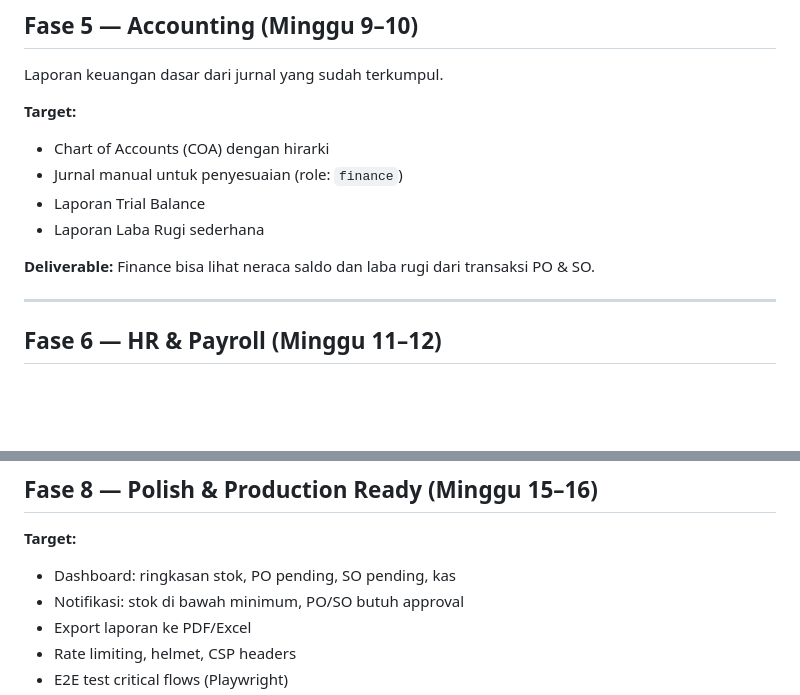
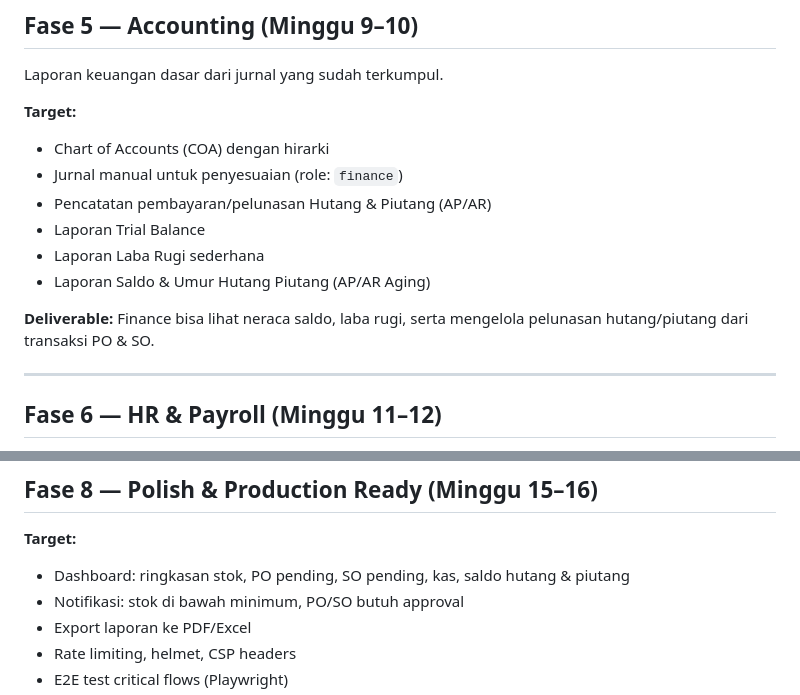
Before and after one commit to bagususwanto/GrowFlow, a Markdown page: docs/MVP_PLAN.md, 2 parts joined by grey strips. GitHub-like rendering; blank space fills up the shorter version.

```diff
--- a/docs/MVP_PLAN.md
+++ b/docs/MVP_PLAN.md
@@ -80,10 +80,12 @@ Laporan keuangan dasar dari jurnal yang sudah terkumpul.
 
 - Chart of Accounts (COA) dengan hirarki
 - Jurnal manual untuk penyesuaian (role: `finance`)
+- Pencatatan pembayaran/pelunasan Hutang & Piutang (AP/AR)
 - Laporan Trial Balance
 - Laporan Laba Rugi sederhana
+- Laporan Saldo & Umur Hutang Piutang (AP/AR Aging)
 
-**Deliverable:** Finance bisa lihat neraca saldo dan laba rugi dari transaksi PO & SO.
+**Deliverable:** Finance bisa lihat neraca saldo, laba rugi, serta mengelola pelunasan hutang/piutang dari transaksi PO & SO.
 
 ---
 
@@ -118,7 +120,7 @@ Laporan keuangan dasar dari jurnal yang sudah terkumpul.
 
 **Target:**
 
-- Dashboard: ringkasan stok, PO pending, SO pending, kas
+- Dashboard: ringkasan stok, PO pending, SO pending, kas, saldo hutang & piutang
 - Notifikasi: stok di bawah minimum, PO/SO butuh approval
 - Export laporan ke PDF/Excel
 - Rate limiting, helmet, CSP headers
```
